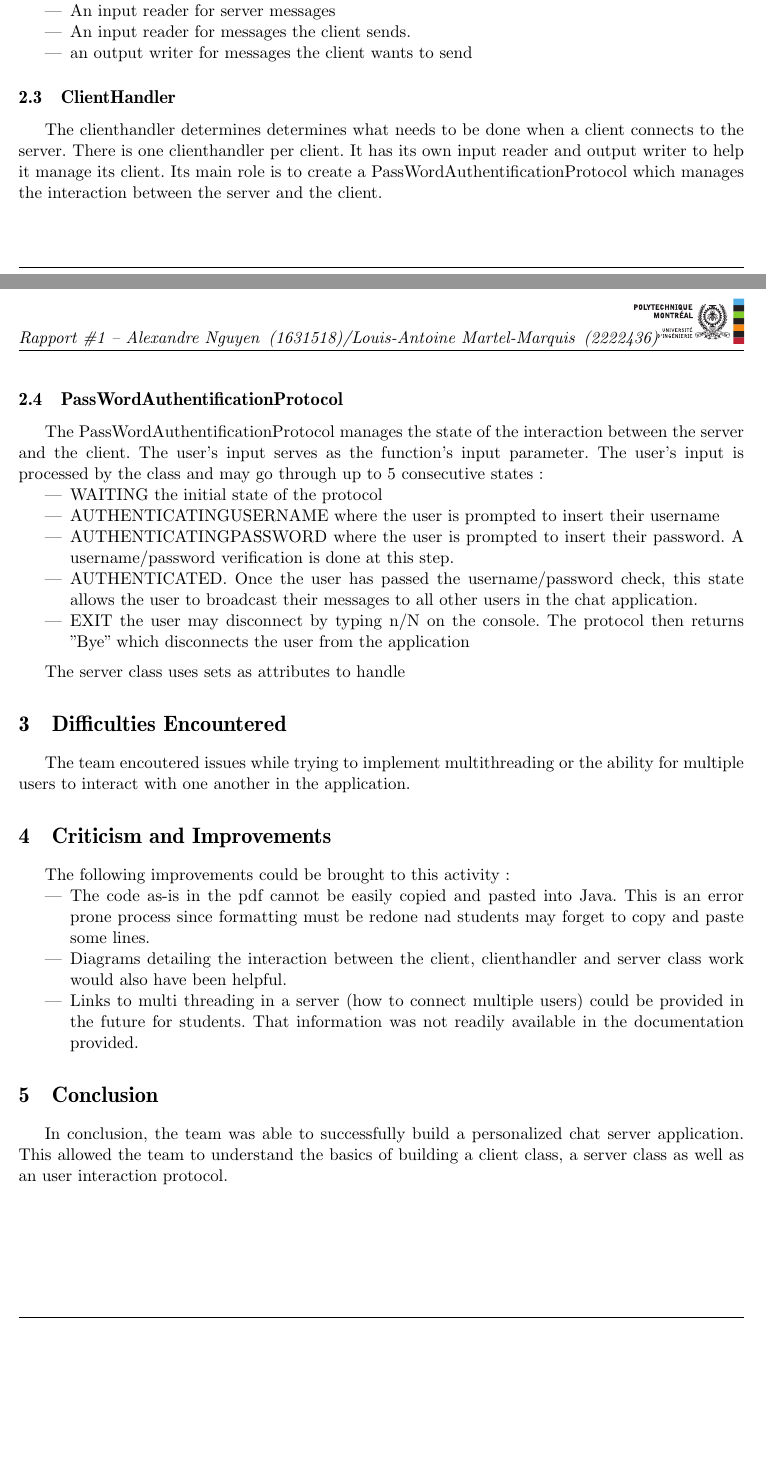
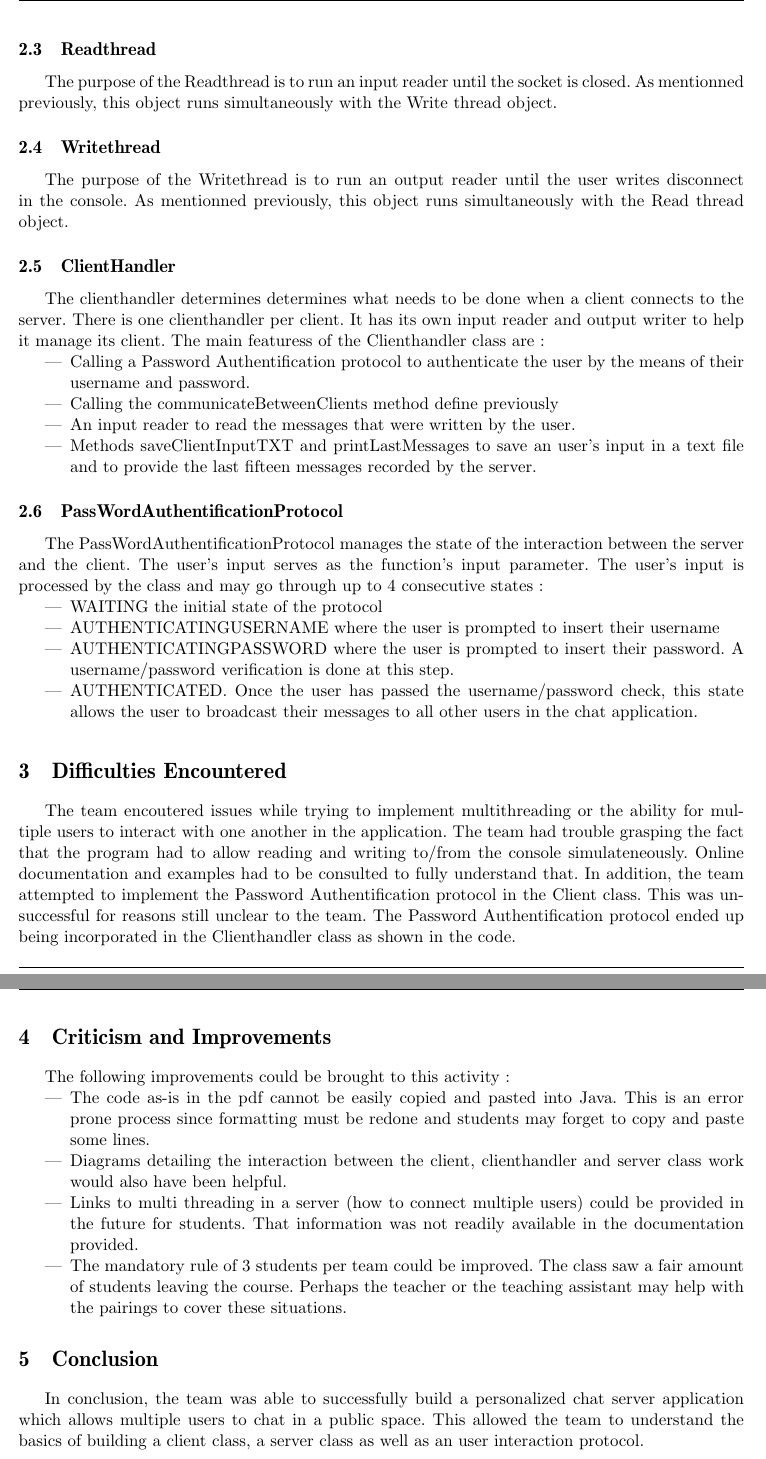
Before and after one commit to Skyshader77/INF3405, a LaTeX document (2222436_1631518_TP001.tex): two parts of pages 2 and 3 of 3 before the commit and two parts of pages 3 and 4 of 4 after it, joined at a grey line, cut at the place of the change, the shorter picture padded with empty space. Compiled offline with pdfLaTeX.

Commit message:
Update 2222436_1631518_TP001.tex
Added more text to the report.

```diff
--- a/2222436_1631518_TP001.tex
+++ b/2222436_1631518_TP001.tex
@@ -131,33 +134,40 @@ The Client class contains the following major features:
 \begin{itemize}
   \item A socket linking it to the server
-  \item An input reader for server messages
-  \item An input reader for messages the client sends.
-  \item an output writer for messages the client wants to send
+  \item Starting a Readthread object which runs an input reader until the socket is closed
+  \item Starting a Writethread object which runs an output reader until the user is disconnected.
 \end{itemize}
 
+\subsection{Readthread}
+The purpose of the Readthread is to run an input reader until the socket is closed. As mentionned previously, this object runs simultaneously with the Write thread object.
+
+\subsection{Writethread}
+The purpose of the Writethread is to run an output  reader until the user writes disconnect in the console. As mentionned previously, this object runs simultaneously with the Read thread object.
+
 \subsection{ClientHandler}
-The clienthandler determines determines what needs to be done when a client connects to the server. There is one clienthandler per client. It has its own input reader and output writer to help it manage its client. Its main role is to create  a PassWordAuthentificationProtocol which manages  the interaction between the server and the client.
-
+The clienthandler determines determines what needs to be done when a client connects to the server. There is one clienthandler per client. It has its own input reader and output writer to help it manage its client. The main featuress of the Clienthandler class are:
+\begin{itemize}
+  \item Calling a Password Authentification protocol to authenticate the user by the means of their username and password.
+  \item Calling the communicateBetweenClients method define previously
+  \item An input reader to read the messages that were written by the user.
+  \item Methods saveClientInputTXT and printLastMessages to save an user's input in a text file and to provide the last fifteen messages recorded by the server.
+\end{itemize}
 
 \subsection{PassWordAuthentificationProtocol}
-The PassWordAuthentificationProtocol manages the state of the interaction between the server and the client. The user's input serves as the function's input parameter. The user's input is processed by the class and may go through up to 5 consecutive states:
+The PassWordAuthentificationProtocol manages the state of the interaction between the server and the client. The user's input serves as the function's input parameter. The user's input is processed by the class and may go through up to 4 consecutive states:
 
 \begin{itemize}
   \item WAITING the initial state of the protocol
   \item AUTHENTICATINGUSERNAME  where the user is prompted to insert their username
   \item AUTHENTICATINGPASSWORD where the user is prompted to insert their password. A username/password verification is done at this step.
   \item AUTHENTICATED. Once the user has passed the username/password check, this state allows the user to broadcast their messages to all other users in the chat application.
-  \item EXIT the user may disconnect by typing n/N on the console. The protocol then returns "Bye" which disconnects the user from the application
 \end{itemize}
 
 \medskip
 
-The server class uses sets as attributes to handle
-
 %-----------------------------------------------------------------%
 \section{Difficulties Encountered}
 %-----------------------------------------------------------------%
-The team encoutered issues while trying to implement multithreading or the ability for multiple users to interact with one another in the application.
+The team encoutered issues while trying to implement multithreading or the ability for multiple users to interact with one another in the application. The team had trouble grasping the fact that the program had to allow reading and writing to/from the console simulateneously. Online documentation and examples had to be consulted to fully understand that. In addition, the team attempted to implement the Password Authentification protocol in the Client class. This was unsuccessful for reasons still unclear to the team.  The Password Authentification protocol ended up being incorporated in the Clienthandler class as shown in the code.
 
 
 %-----------------------------------------------------------------%
@@ -165,14 +175,15 @@ The team encoutered issues while trying to implement multithreading or the abili
 %-----------------------------------------------------------------%
 The following improvements could be brought to this activity:
 \begin{itemize}
-  \item The code as-is in the pdf cannot be easily copied and pasted into Java. This is an error prone process since formatting must be redone nad students may forget to copy and paste some lines.
+  \item The code as-is in the pdf cannot be easily copied and pasted into Java. This is an error prone process since formatting must be redone and students may forget to copy and paste some lines.
   \item Diagrams detailing the interaction between the client, clienthandler and server class work would also have been helpful.
   \item Links to multi threading in a server (how to connect multiple users) could be provided in the future for students. That information was not readily available in the documentation provided.
+   \item The mandatory rule of 3 students per team could be improved. The class saw a fair amount of students leaving the course. Perhaps the teacher or the teaching assistant may help with the pairings to cover these situations.
 \end{itemize}
 
 %-----------------------------------------------------------------%
 \section{Conclusion}
 %-----------------------------------------------------------------%
-In conclusion, the team was able to successfully build a personalized chat server application. This allowed the team to understand the basics of building a client class, a server class as well as an user interaction protocol.
+In conclusion, the team was able to successfully build a personalized chat server application which allows multiple users to chat in a public space. This allowed the team to understand the basics of building a client class, a server class as well as an user interaction protocol.
 
 \end{document}
```
Also changed, not shown: 2222436_1631518_TP001.tex (11 more changed lines).
